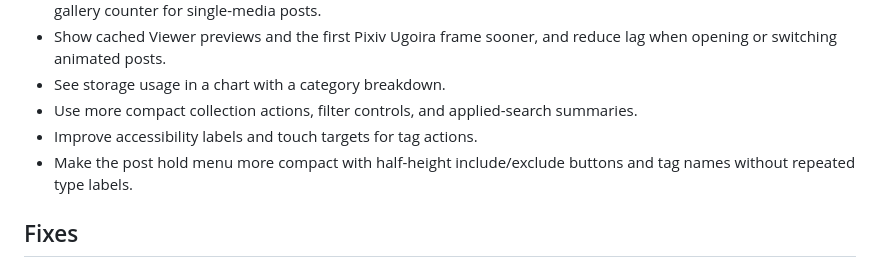
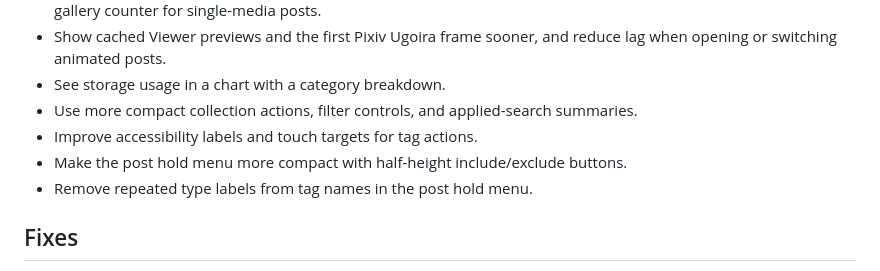
Before and after one commit to Axl47/Theoria-Codex, a Markdown page: NEXT_CHANGELOG.md, the part around the change. Rendered like a GitHub page.

Commit message:
docs(changelog): separate post hold menu changes

```diff
--- a/NEXT_CHANGELOG.md
+++ b/NEXT_CHANGELOG.md
@@ -22,7 +22,8 @@
 - See storage usage in a chart with a category breakdown.
 - Use more compact collection actions, filter controls, and applied-search summaries.
 - Improve accessibility labels and touch targets for tag actions.
-- Make the post hold menu more compact with half-height include/exclude buttons and tag names without repeated type labels.
+- Make the post hold menu more compact with half-height include/exclude buttons.
+- Remove repeated type labels from tag names in the post hold menu.
 
 ## Fixes
 
```
